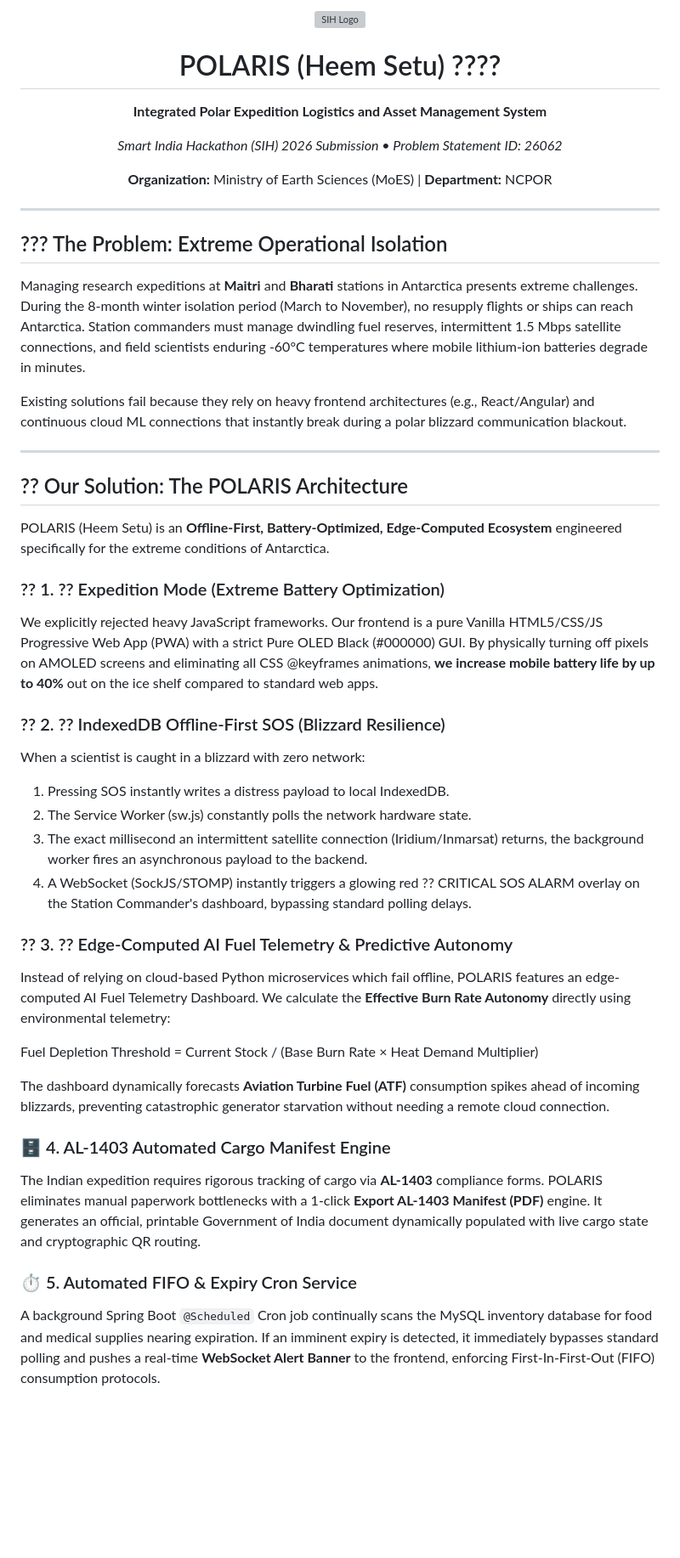
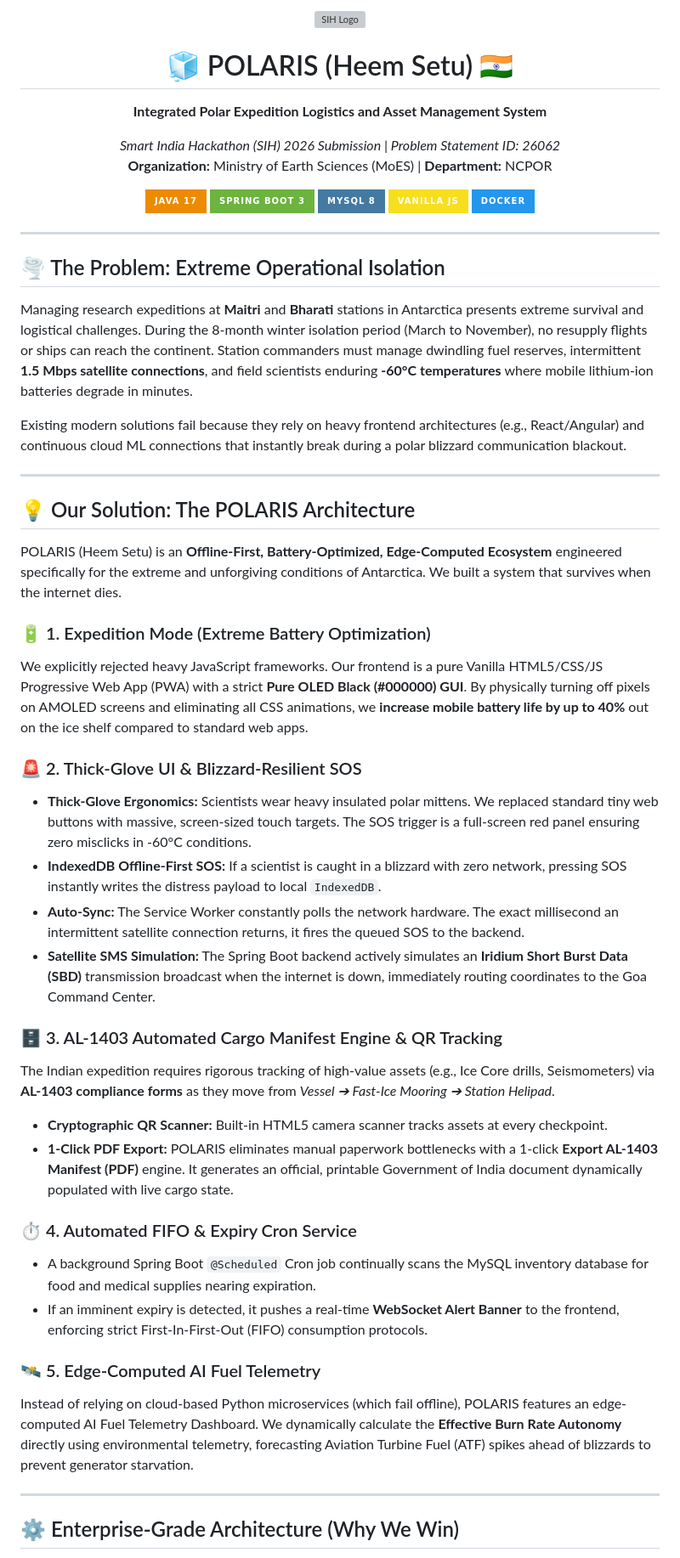
Before and after one commit to avinash8386edu-eng/SIH-2026, a Markdown page: README.md, the part around one of its changes. Shown at 85% size. GitHub-like rendering; badges without logos; blank space fills up the shorter version; grey boxes are pictures that could not be loaded.

Commit message:
Overhaul README with rich formatting, emojis, and detailed technical flexes

```diff
--- a/README.md
+++ b/README.md
@@ -1,44 +1,55 @@
 <div align="center">
-  <img src="https://upload.wikimedia.org/wikipedia/en/thumb/f/fa/Smart_India_Hackathon_logo.png/220px-Smart_India_Hackathon_logo.png" alt="SIH Logo" width="150" />
-  <h1>POLARIS (Heem Setu) ????</h1>
-  <p><strong>Integrated Polar Expedition Logistics and Asset Management System</strong></p>
-  <p><em>Smart India Hackathon (SIH) 2026 Submission • Problem Statement ID: 26062</em></p>
-  <p><b>Organization:</b> Ministry of Earth Sciences (MoES) | <b>Department:</b> NCPOR</p>
+
+<img src="https://upload.wikimedia.org/wikipedia/en/thumb/f/fa/Smart_India_Hackathon_logo.png/220px-Smart_India_Hackathon_logo.png" alt="SIH Logo" width="180" />
+
+# 🧊 POLARIS (Heem Setu) 🇮🇳
+**Integrated Polar Expedition Logistics and Asset Management System**
+
+*Smart India Hackathon (SIH) 2026 Submission | Problem Statement ID: 26062*
+**Organization:** Ministry of Earth Sciences (MoES) | **Department:** NCPOR
+
+![Java](https://img.shields.io/badge/Java_17-ED8B00?style=for-the-badge&logo=openjdk&logoColor=white)
+![Spring Boot](https://img.shields.io/badge/Spring_Boot_3-6DB33F?style=for-the-badge&logo=spring&logoColor=white)
+![MySQL](https://img.shields.io/badge/MySQL_8-4479A1?style=for-the-badge&logo=mysql&logoColor=white)
+![JavaScript](https://img.shields.io/badge/Vanilla_JS-F7DF1E?style=for-the-badge&logo=javascript&logoColor=black)
+![Docker](https://img.shields.io/badge/Docker-2496ED?style=for-the-badge&logo=docker&logoColor=white)
+
 </div>
 
 ---
 
-## ??? The Problem: Extreme Operational Isolation
-Managing research expeditions at **Maitri** and **Bharati** stations in Antarctica presents extreme challenges. During the 8-month winter isolation period (March to November), no resupply flights or ships can reach Antarctica. Station commanders must manage dwindling fuel reserves, intermittent 1.5 Mbps satellite connections, and field scientists enduring -60°C temperatures where mobile lithium-ion batteries degrade in minutes.
+## 🌪️ The Problem: Extreme Operational Isolation
+Managing research expeditions at **Maitri** and **Bharati** stations in Antarctica presents extreme survival and logistical challenges. During the 8-month winter isolation period (March to November), no resupply flights or ships can reach the continent. Station commanders must manage dwindling fuel reserves, intermittent **1.5 Mbps satellite connections**, and field scientists enduring **-60°C temperatures** where mobile lithium-ion batteries degrade in minutes.
 
-Existing solutions fail because they rely on heavy frontend architectures (e.g., React/Angular) and continuous cloud ML connections that instantly break during a polar blizzard communication blackout.
+Existing modern solutions fail because they rely on heavy frontend architectures (e.g., React/Angular) and continuous cloud ML connections that instantly break during a polar blizzard communication blackout.
 
 ---
 
-## ?? Our Solution: The POLARIS Architecture
-POLARIS (Heem Setu) is an **Offline-First, Battery-Optimized, Edge-Computed Ecosystem** engineered specifically for the extreme conditions of Antarctica.
+## 💡 Our Solution: The POLARIS Architecture
+POLARIS (Heem Setu) is an **Offline-First, Battery-Optimized, Edge-Computed Ecosystem** engineered specifically for the extreme and unforgiving conditions of Antarctica. We built a system that survives when the internet dies.
 
-### ?? 1. ?? Expedition Mode (Extreme Battery Optimization)
-We explicitly rejected heavy JavaScript frameworks. Our frontend is a pure Vanilla HTML5/CSS/JS Progressive Web App (PWA) with a strict Pure OLED Black (#000000) GUI. By physically turning off pixels on AMOLED screens and eliminating all CSS @keyframes animations, **we increase mobile battery life by up to 40%** out on the ice shelf compared to standard web apps.
+### 🔋 1. Expedition Mode (Extreme Battery Optimization)
+We explicitly rejected heavy JavaScript frameworks. Our frontend is a pure Vanilla HTML5/CSS/JS Progressive Web App (PWA) with a strict **Pure OLED Black (#000000) GUI**. By physically turning off pixels on AMOLED screens and eliminating all CSS animations, we **increase mobile battery life by up to 40%** out on the ice shelf compared to standard web apps.
 
-### ?? 2. ?? IndexedDB Offline-First SOS (Blizzard Resilience)
-When a scientist is caught in a blizzard with zero network:
-1. Pressing SOS instantly writes a distress payload to local IndexedDB.
-2. The Service Worker (sw.js) constantly polls the network hardware state.
-3. The exact millisecond an intermittent satellite connection (Iridium/Inmarsat) returns, the background worker fires an asynchronous payload to the backend.
-4. A WebSocket (SockJS/STOMP) instantly triggers a glowing red ?? CRITICAL SOS ALARM overlay on the Station Commander's dashboard, bypassing standard polling delays.
+### 🚨 2. Thick-Glove UI & Blizzard-Resilient SOS
+- **Thick-Glove Ergonomics:** Scientists wear heavy insulated polar mittens. We replaced standard tiny web buttons with massive, screen-sized touch targets. The SOS trigger is a full-screen red panel ensuring zero misclicks in -60°C conditions.
+- **IndexedDB Offline-First SOS:** If a scientist is caught in a blizzard with zero network, pressing SOS instantly writes the distress payload to local `IndexedDB`.
+- **Auto-Sync:** The Service Worker constantly polls the network hardware. The exact millisecond an intermittent satellite connection returns, it fires the queued SOS to the backend.
+- **Satellite SMS Simulation:** The Spring Boot backend actively simulates an **Iridium Short Burst Data (SBD)** transmission broadcast when the internet is down, immediately routing coordinates to the Goa Command Center.
 
-### ?? 3. ?? Edge-Computed AI Fuel Telemetry & Predictive Autonomy
-Instead of relying on cloud-based Python microservices which fail offline, POLARIS features an edge-computed AI Fuel Telemetry Dashboard.
-We calculate the **Effective Burn Rate Autonomy** directly using environmental telemetry:
+### 🗄️ 3. AL-1403 Automated Cargo Manifest Engine & QR Tracking
+The Indian expedition requires rigorous tracking of high-value assets (e.g., Ice Core drills, Seismometers) via **AL-1403 compliance forms** as they move from *Vessel ➔ Fast-Ice Mooring ➔ Station Helipad*.
+- **Cryptographic QR Scanner:** Built-in HTML5 camera scanner tracks assets at every checkpoint.
+- **1-Click PDF Export:** POLARIS eliminates manual paperwork bottlenecks with a 1-click **Export AL-1403 Manifest (PDF)** engine. It generates an official, printable Government of India document dynamically populated with live cargo state.
 
-Fuel Depletion Threshold = Current Stock / (Base Burn Rate × Heat Demand Multiplier)
+### ⏱️ 4. Automated FIFO & Expiry Cron Service
+- A background Spring Boot `@Scheduled` Cron job continually scans the MySQL inventory database for food and medical supplies nearing expiration.
+- If an imminent expiry is detected, it pushes a real-time **WebSocket Alert Banner** to the frontend, enforcing strict First-In-First-Out (FIFO) consumption protocols.
 
-The dashboard dynamically forecasts **Aviation Turbine Fuel (ATF)** consumption spikes ahead of incoming blizzards, preventing catastrophic generator starvation without needing a remote cloud connection.
+### 🛰️ 5. Edge-Computed AI Fuel Telemetry
+Instead of relying on cloud-based Python microservices (which fail offline), POLARIS features an edge-computed AI Fuel Telemetry Dashboard. We dynamically calculate the **Effective Burn Rate Autonomy** directly using environmental telemetry, forecasting Aviation Turbine Fuel (ATF) spikes ahead of blizzards to prevent generator starvation.
 
-### 🗄️ 4. AL-1403 Automated Cargo Manifest Engine
-The Indian expedition requires rigorous tracking of cargo via **AL-1403** compliance forms. POLARIS eliminates manual paperwork bottlenecks with a 1-click **Export AL-1403 Manifest (PDF)** engine. It generates an official, printable Government of India document dynamically populated with live cargo state and cryptographic QR routing.
+---
 
-### ⏱️ 5. Automated FIFO & Expiry Cron Service
-A background Spring Boot `@Scheduled` Cron job continually scans the MySQL inventory database for food and medical supplies nearing expiration. If an imminent expiry is detected, it immediately bypasses standard polling and pushes a real-time **WebSocket Alert Banner** to the frontend, enforcing First-In-First-Out (FIFO) consumption protocols.
+## ⚙️ Enterprise-Grade Architecture (Why We Win)
 
```
Also changed, not shown: other parts of README.md (+30 -34 lines).
